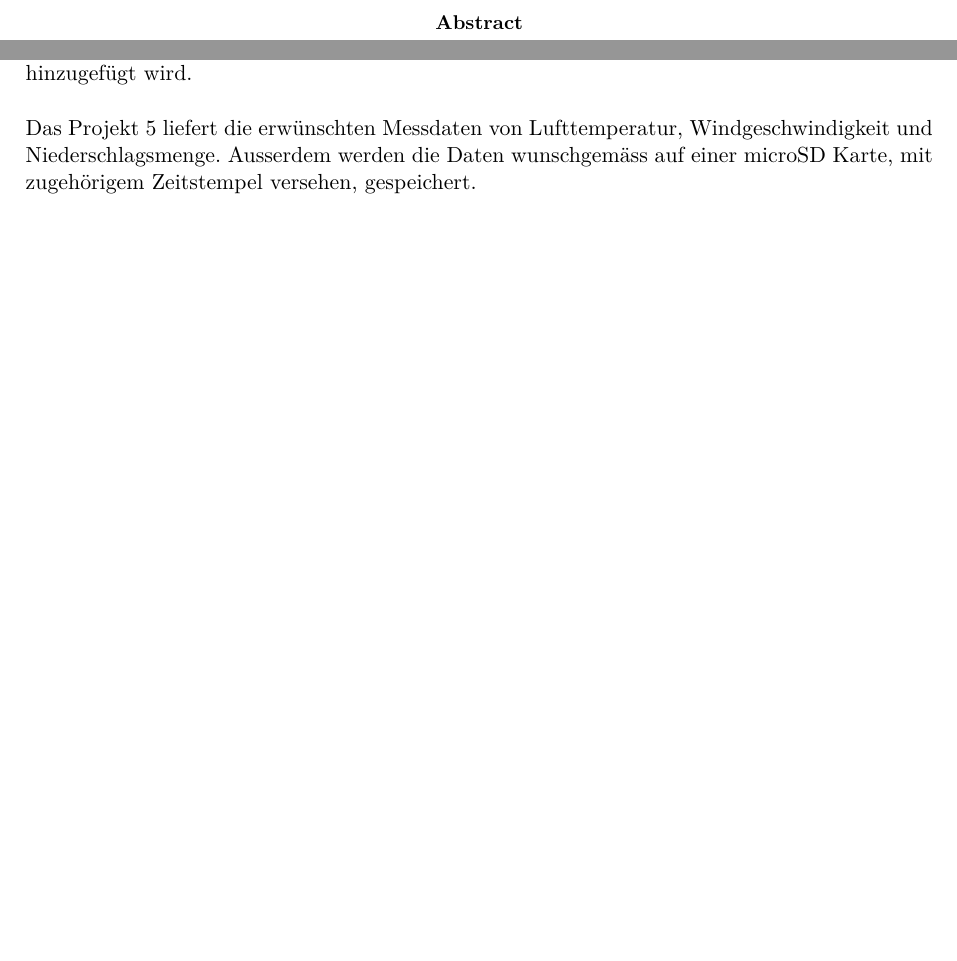
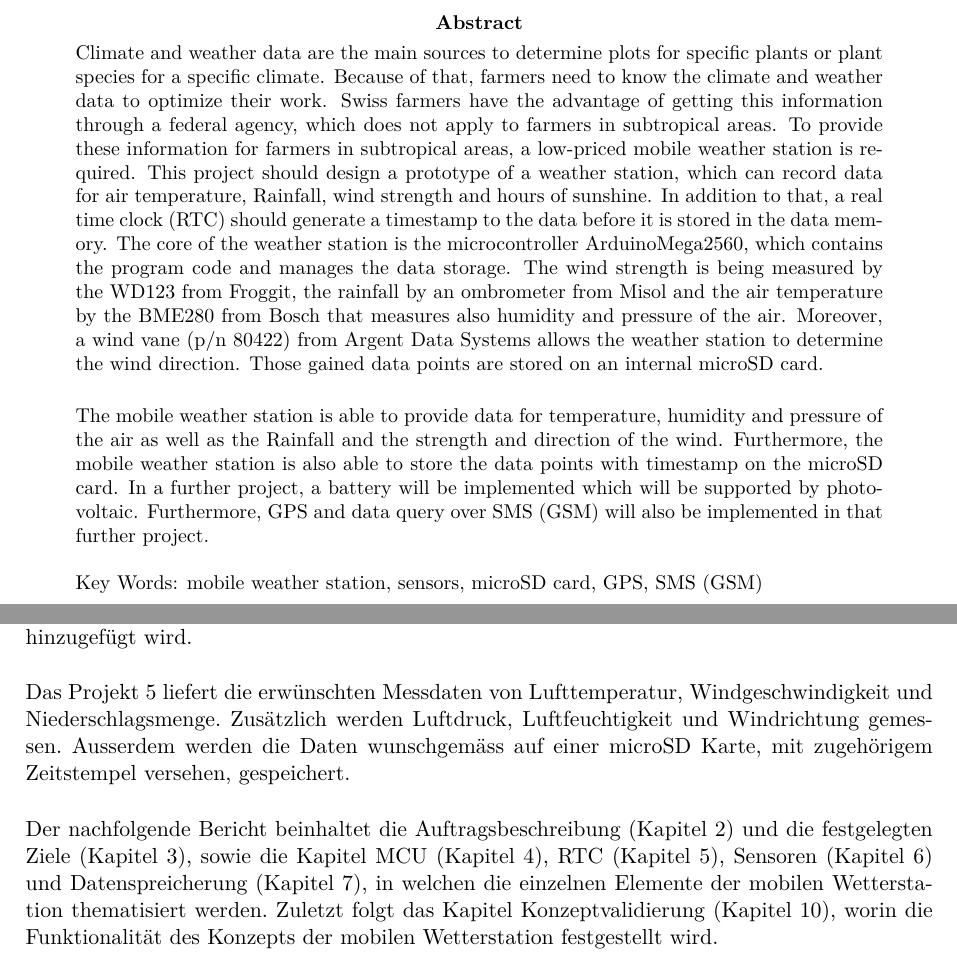
Before and after one commit to AndresMinder/Fachbericht, a LaTeX document (Fachbericht.tex, which reads sections/abstract.tex, sections/einleitung.tex): two parts of pages 2 and 4 of 28, joined at a grey line, cut so that both start at the same text, the shorter picture padded with empty space. Compiled offline with pdfLaTeX.

Commit message:
AbstractV1, EinleitungV2, div little changes
div little changes:
label zu den jeweiligen kapitel

```diff
--- a/sections/abstract.tex
+++ b/sections/abstract.tex
@@ -1,3 +1,9 @@
 \begin{abstract}
+\noindent
+Climate and weather data are the main sources to determine plots for specific plants or plant species for a specific climate. Because of that, farmers need to know the climate and weather data to optimize their work. Swiss farmers have the advantage of getting this information through a federal agency, which does not apply to farmers in subtropical areas. To provide these information for farmers in subtropical areas, a low-priced mobile weather station is required. This project should design a prototype of a weather station, which can record data for air temperature, Rainfall, wind strength and hours of sunshine. In addition to that, a real time clock (RTC) should generate a timestamp to the data before it is stored in the data memory. The core of the weather station is the microcontroller ArduinoMega2560, which contains the program code and manages the data storage. The wind strength is being measured by the WD123 from Froggit, the rainfall by an ombrometer from Misol and the air temperature by the BME280 from Bosch that measures also humidity and pressure of the air. Moreover, a wind vane (p/n 80422) from Argent Data Systems allows the weather station to determine the wind direction. Those gained data points are stored on an internal microSD card.\\[0.5cm]
+The mobile weather station is able to provide data for temperature, humidity and pressure of the air as well as the Rainfall and the strength and direction of the wind. Furthermore, the mobile weather station is also able to store the data points with timestamp on the microSD card. In a further project, a battery will be implemented which will be supported by photovoltaic. Furthermore, GPS and data query over SMS (GSM) will also be implemented in that further project.\\
+\\
+Key Words: mobile weather station, sensors, microSD card, GPS, SMS (GSM)
+
 
 \end{abstract}
--- a/sections/einleitung.tex
+++ b/sections/einleitung.tex
@@ -2,7 +2,7 @@
 Pflanzen benötigen eine ihnen entsprechende Umwelt. Durch meteorologische Messdaten kann diese ermittelt und durch Agronome optimal bewirtschaftet werden. Ausserdem können bei genügend Messdaten aus einem Erfassungsnetz Wetterprognosen erstellt werden. Die Erhebung solcher Messdaten trägt somit erheblich zum wirtschaftlichen Erfolg in der Agronomie bei und kann bei einem geeignet grossen Erfassungsnetz Bewohner vor Unwetter warnen. In den ärmeren Teilen Afrikas und Südamerikas sind solche Systeme jedoch nicht verbreitet.\\[0.5cm]
 Aus diesem Grund soll eine kostengünstige, erweiterbare und mobile Wetterstation gebaut werden, welche die örtlichen Agronomen unterstützt. Diese Wetterstation soll die Niederschlagsmenge, die Windstärke, die Lufttemperatur und die Sonnenstunden messen können. Ausserdem soll die Wetterstation mittels Photovoltaik unterstützt werden, und erhobene Daten via SMS abrufbar sein. Mit einem GPS-Modul soll der Standort der mobilen Wetterstation erfasst werden. Im Projekt 5 wird ein erster Prototyp erstellt, welcher die Datenermittlung mit der Sensorik und Datenspeicherung beinhaltet. Die Stromversorgung (Akku, Solarpanels), das GPS und das Senden der Daten über SMS werden im Projekt 6 implementiert.\\[0.5cm]
 Die Lufttemperatur wird über den Temperatursensor XYZ gemessen. Mittels Kipplöffelprinzip wird die Niederschlagsmenge über den Sensor XYZ ermittelt, wobei die Funktionsweise des Kipplöffels zuerst mit einem Selbstbau überprüft wird. Die Windstärke wird über das Anemometer XYZ eruiert. Um die Sonnenstunden zu ermitteln werden zwei Varianten (zum einen via Ladestrom der Photovoltaikanlage, zum anderen mit einem Sensor XYZ) verglichen und die Leistungsärmere implementiert, was jedoch erst im Projekt 6 stattfindet. Es wird für das Prototyping ein ArduinoMega2560 verwendet, welcher die Sensoren über die vorhandenen Peripherieanschlüsse mit dem Mikrocontroller verbindet. Die gesammelten Daten werden auf einer microSD Karte abgespeichert, wobei mit Hilfe eines RTC (Real Time Clock) ein Zeitstempel hinzugefügt wird.\\[0.5cm]
-Das Projekt 5 liefert die erwünschten Messdaten von Lufttemperatur, Windgeschwindigkeit und Niederschlagsmenge. Ausserdem werden die Daten wunschgemäss auf einer microSD Karte, mit zugehörigem Zeitstempel versehen, gespeichert.
-
+Das Projekt 5 liefert die erwünschten Messdaten von Lufttemperatur, Windgeschwindigkeit und Niederschlagsmenge. Zusätzlich werden Luftdruck, Luftfeuchtigkeit und Windrichtung gemessen. Ausserdem werden die Daten wunschgemäss auf einer microSD Karte, mit zugehörigem Zeitstempel versehen, gespeichert.\\[0.5cm]
+Der nachfolgende Bericht beinhaltet die Auftragsbeschreibung (Kapitel \ref{chap:Auftrag}) und die festgelegten Ziele (Kapitel \ref{chap:Ziele}), sowie die Kapitel MCU (Kapitel \ref{chap:MCU}), RTC (Kapitel \ref{chap:RTC}), Sensoren (Kapitel \ref{chap:Sensoren}) und Datenspreicherung (Kapitel \ref{chap:data}), in welchen die einzelnen Elemente der mobilen Wetterstation thematisiert werden. Zuletzt folgt das Kapitel Konzeptvalidierung (Kapitel \ref{chap:valid}), worin die Funktionalität des Konzepts der mobilen Wetterstation festgestellt wird.
 %NOTE:
 %XYZ = Platzhalter für Namen
```
Also changed, not shown: sections/organizational/Ziele_p5_p6.tex (+1 -0 lines), sections/technical/Auftragsbeschreibung.tex (+1 -0 lines), sections/technical/Datenspeicherung.tex (+1 -0 lines), sections/technical/Energieversorgung.tex (+1 -0 lines), sections/technical/Kommunikationsmodul.tex (+1 -0 lines), sections/technical/Konzeptvalidierung.tex (+1 -0 lines), sections/technical/MCU.tex (+1 -0 lines), sections/technical/RTC.tex (+1 -0 lines), sections/technical/Sensoren.tex (+1 -1 lines), Fachbericht.bbl (deleted), 20 other files.
